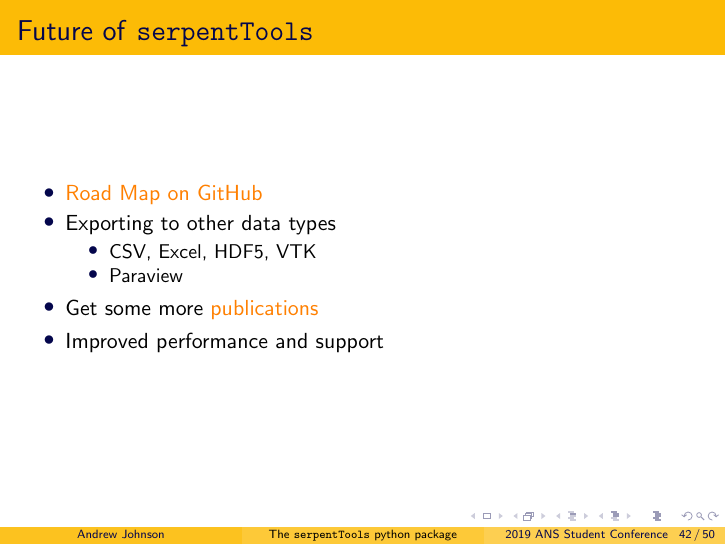
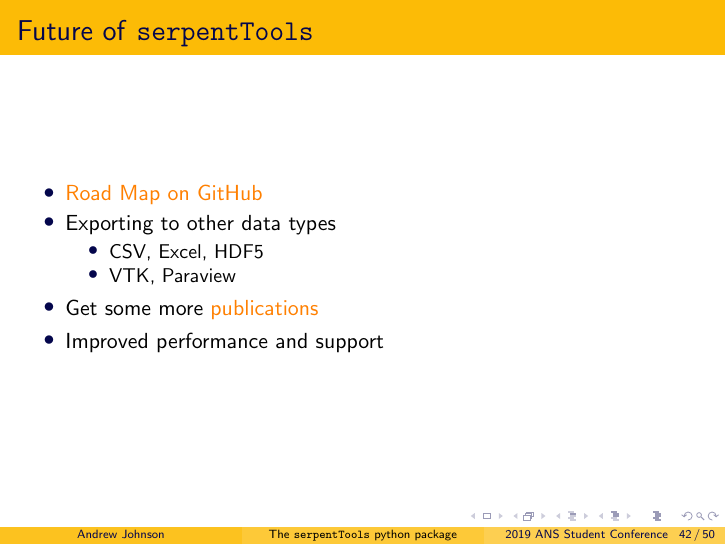
Before and after one commit to drewejohnson/ans-student19-serpenttools, LaTeX slides (ans19-serpentTools.tex): page 61 of 69 before the commit and page 63 of 71 after it. Compiled offline with pdfLaTeX.

Commit message:
Spacing issues w/ pandas section

```diff
--- a/ans19-serpentTools.tex
+++ b/ans19-serpentTools.tex
@@ -615,9 +615,11 @@
         \item{\href{https://github.com/CORE-GATECH-GROUP/serpent-tools/wiki/Road-Map}{Road Map on GitHub}}
         \item{Exporting to other data types}
         \begin{itemize}
-            \item{CSV, Excel, HDF5, VTK}
-            \item{Paraview}
+            \item{CSV, Excel, HDF5}
+            \onslide<2->
+            \item{VTK, Paraview}
         \end{itemize}
+        \onslide<3->
         \item{Get some more \href{https://github.com/CORE-GATECH-GROUP/serpent-tools/wiki/Publications-using-serpentTools}{publications}}
         \item{Improved performance and support}
     \end{itemize}
```
Also changed, not shown: ans19-serpentTools.tex (1 more changed lines).
